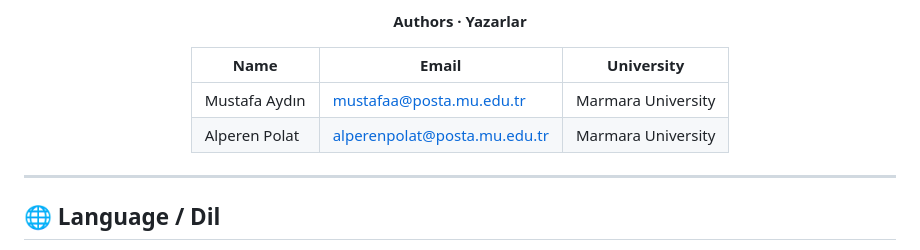
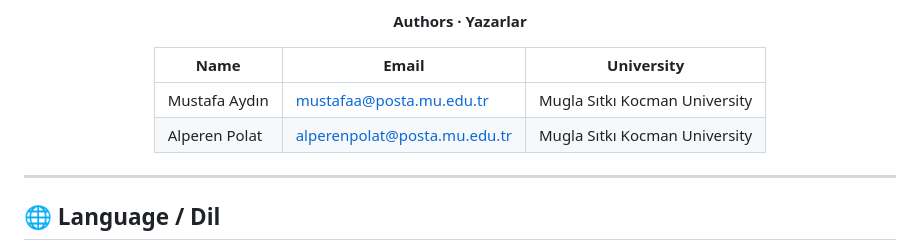
Before and after one commit to AlperenPolat1/PQC-VPN-Tunnel, a Markdown page: README.md, the part around the change. GitHub-like rendering.

```diff
--- a/README.md
+++ b/README.md
@@ -22,8 +22,8 @@ Marmara University · Computer Engineering
 
 | Name | Email | University |
 |------|-------|------------|
-| Mustafa Aydın | mustafaa@posta.mu.edu.tr | Marmara University |
-| Alperen Polat | alperenpolat@posta.mu.edu.tr | Marmara University |
+| Mustafa Aydın | mustafaa@posta.mu.edu.tr | Mugla Sıtkı Kocman University |
+| Alperen Polat | alperenpolat@posta.mu.edu.tr | Mugla Sıtkı Kocman University |
 
 </div>
 
```
